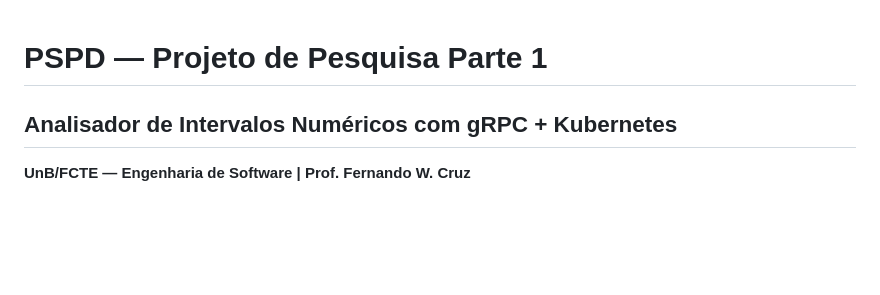
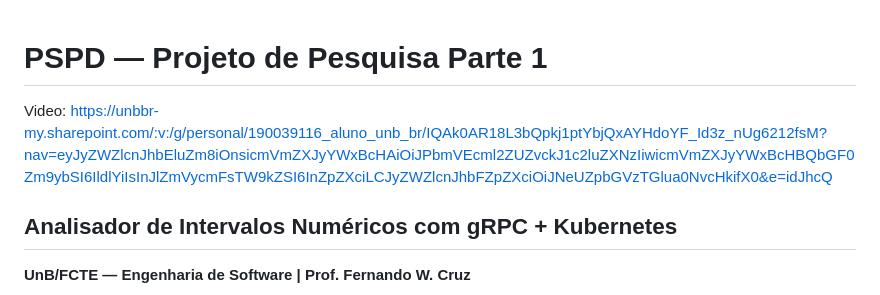
Before and after one commit to fabinsz/Pesquisa_p1_pspd, a Markdown page: README.md, the part around the change. Drawn GitHub-style; blank space fills up the shorter version.

Commit message:
update README
Added a video link related to the project.

```diff
--- a/README.md
+++ b/README.md
@@ -1,4 +1,7 @@
 # PSPD — Projeto de Pesquisa Parte 1
+
+Video: https://unbbr-my.sharepoint.com/:v:/g/personal/190039116_aluno_unb_br/IQAk0AR18L3bQpkj1ptYbjQxAYHdoYF_Id3z_nUg6212fsM?nav=eyJyZWZlcnJhbEluZm8iOnsicmVmZXJyYWxBcHAiOiJPbmVEcml2ZUZvckJ1c2luZXNzIiwicmVmZXJyYWxBcHBQbGF0Zm9ybSI6IldlYiIsInJlZmVycmFsTW9kZSI6InZpZXciLCJyZWZlcnJhbFZpZXciOiJNeUZpbGVzTGlua0NvcHkifX0&e=idJhcQ
+
 ## Analisador de Intervalos Numéricos com gRPC + Kubernetes
 
 **UnB/FCTE — Engenharia de Software | Prof. Fernando W. Cruz**
```
